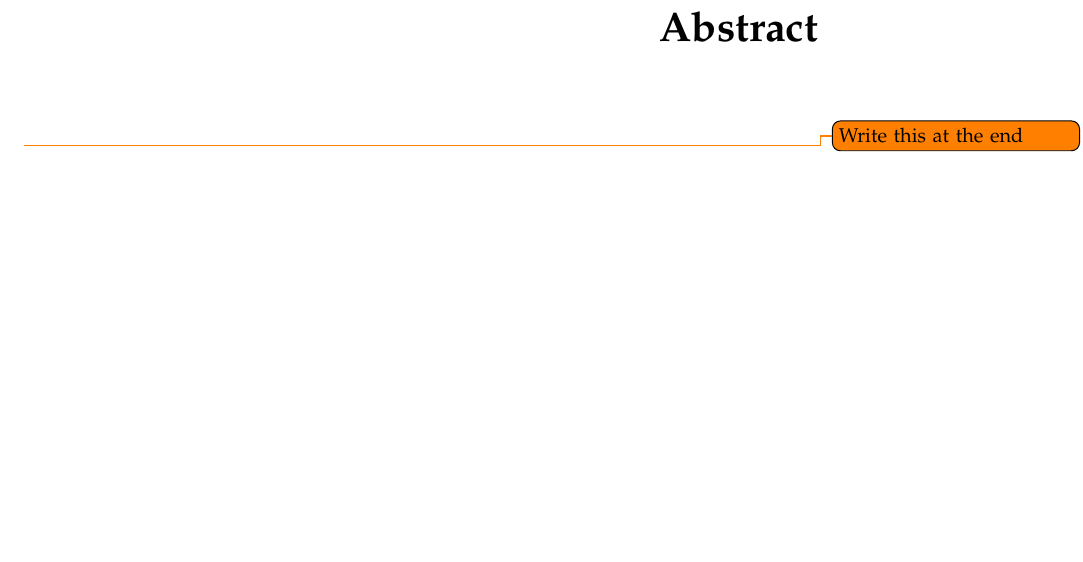
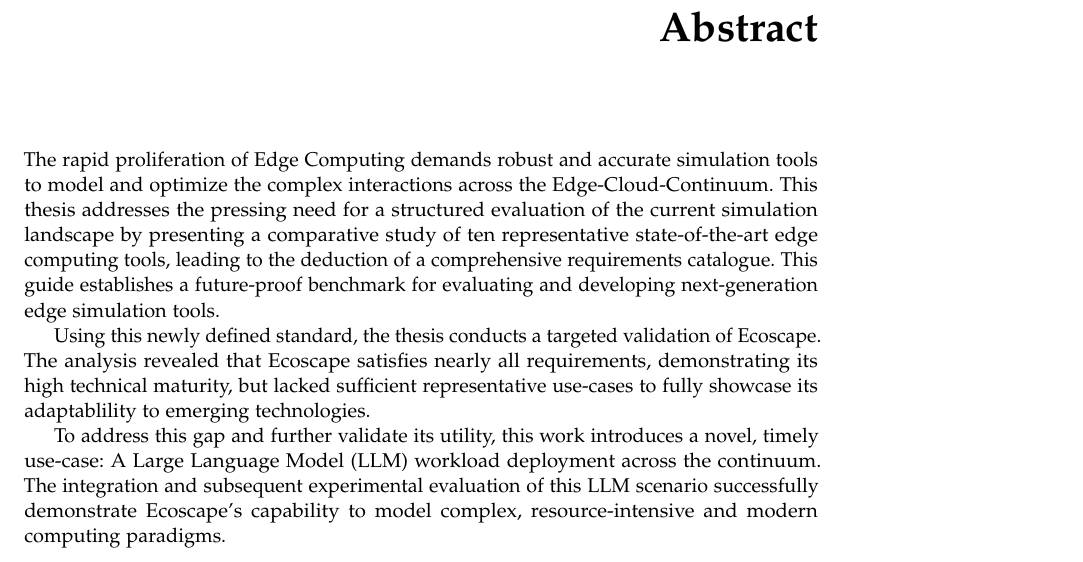
Before and after one commit to Niatsuna/master-thesis, a LaTeX thesis (writing/thesis/main.tex, which reads writing/thesis/chapter/00_abstract.tex): part of page 5 of 84, cut so that both start at the same text, the shorter picture padded with empty space. Compiled offline with pdfLaTeX; a missing font is replaced by an installed copy or a similar font; a LaTeX package or settings file that is missing is left out.

Commit message:
Add abstract

```diff
--- a/writing/thesis/chapter/00_abstract.tex
+++ b/writing/thesis/chapter/00_abstract.tex
@@ -1,2 +1,10 @@
 \chapter*{Abstract}
-\todo{Write this at the end}
+The rapid proliferation of Edge Computing demands robust and accurate simulation tools to model and optimize the complex interactions across the Edge-Cloud-Continuum.
+This thesis addresses the pressing need for a structured evaluation of the current simulation landscape by presenting a comparative study of ten representative state-of-the-art edge computing tools, leading to the deduction of a comprehensive requirements catalogue.
+This guide establishes a future-proof benchmark for evaluating and developing next-generation edge simulation tools.
+
+Using this newly defined standard, the thesis conducts a targeted validation of Ecoscape.
+The analysis revealed that Ecoscape satisfies nearly all requirements, demonstrating its high technical maturity, but lacked sufficient representative use-cases to fully showcase its adaptablility to emerging technologies.
+
+To address this gap and further validate its utility, this work introduces a novel, timely use-case: A Large Language Model (LLM) workload deployment across the continuum.
+The integration and subsequent experimental evaluation of this LLM scenario successfully demonstrate Ecoscape's capability to model complex, resource-intensive and modern computing paradigms.
```
